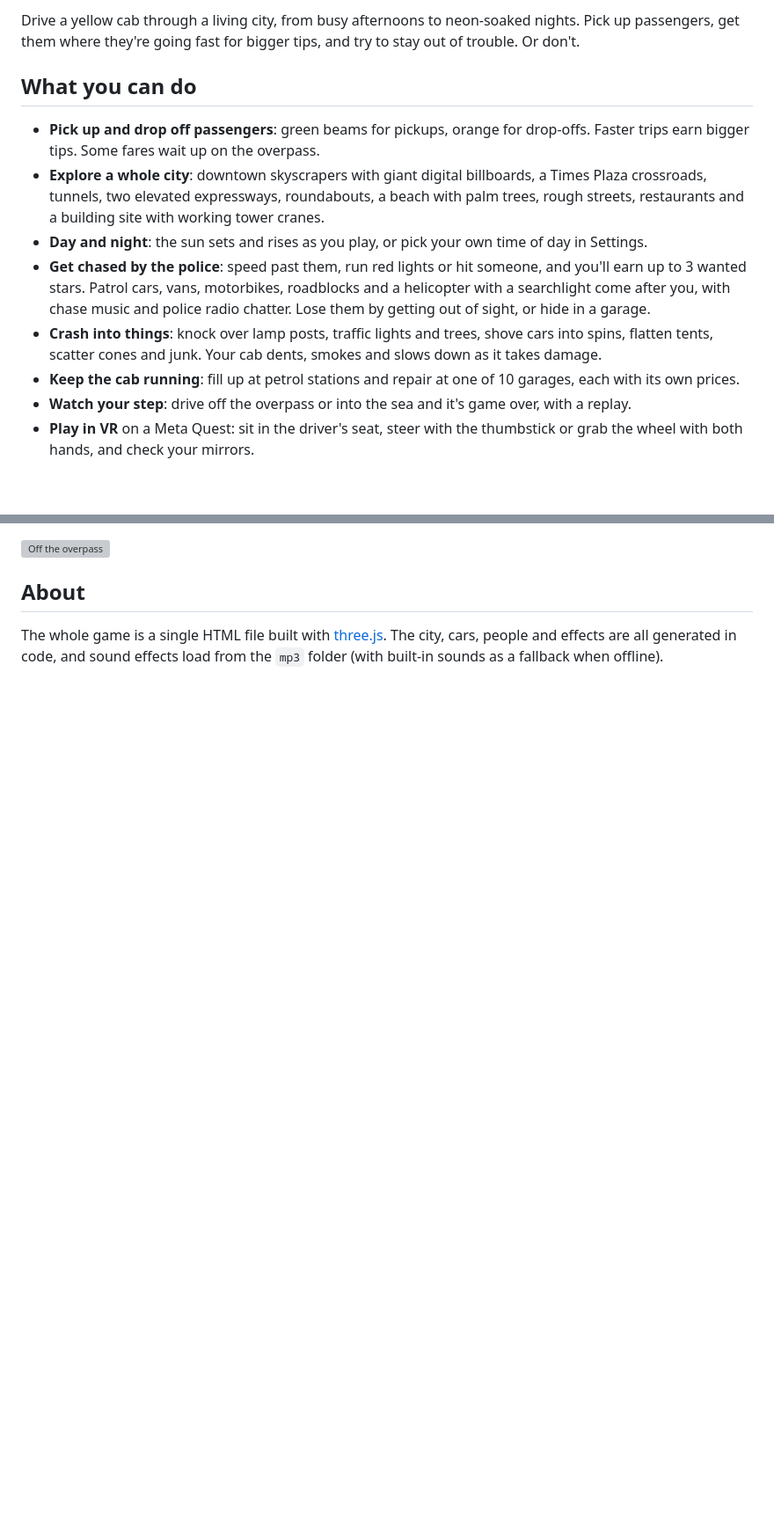
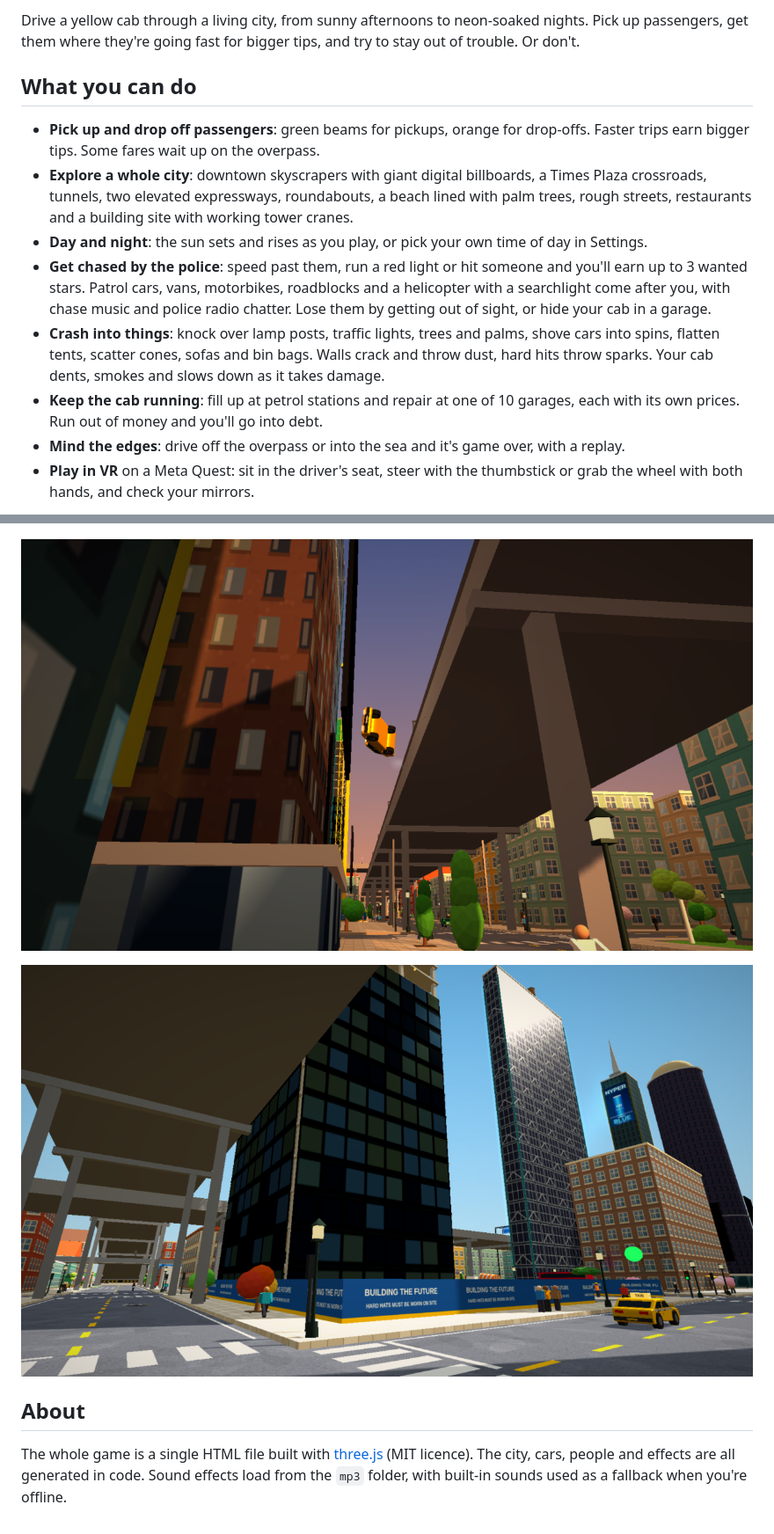
Before and after one commit to sebszz/taxi-game, a Markdown page: README.md, 2 parts joined by grey strips. Shown: that part at 88% size. Rendered like a GitHub page; pictures changed too: screenshots/building-site-day.png (added), screenshots/off-the-overpass.png (added); blank space fills up the shorter version; grey boxes are pictures that could not be loaded.

```diff
--- a/README.md
+++ b/README.md
@@ -6,13 +6,14 @@
 
-Drive a yellow cab through a living city, from busy afternoons to neon-soaked nights. Pick up passengers, get them where they're going fast for bigger tips, and try to stay out of trouble. Or don't.
+Drive a yellow cab through a living city, from sunny afternoons to neon-soaked nights. Pick up passengers, get them where they're going fast for bigger tips, and try to stay out of trouble. Or don't.
 
 ## What you can do
+
 - **Pick up and drop off passengers**: green beams for pickups, orange for drop-offs. Faster trips earn bigger tips. Some fares wait up on the overpass.
-- **Explore a whole city**: downtown skyscrapers with giant digital billboards, a Times Plaza crossroads, tunnels, two elevated expressways, roundabouts, a beach with palm trees, rough streets, restaurants and a building site with working tower cranes.
+- **Explore a whole city**: downtown skyscrapers with giant digital billboards, a Times Plaza crossroads, tunnels, two elevated expressways, roundabouts, a beach lined with palm trees, rough streets, restaurants and a building site with working tower cranes.
 - **Day and night**: the sun sets and rises as you play, or pick your own time of day in Settings.
-- **Get chased by the police**: speed past them, run red lights or hit someone, and you'll earn up to 3 wanted stars. Patrol cars, vans, motorbikes, roadblocks and a helicopter with a searchlight come after you, with chase music and police radio chatter. Lose them by getting out of sight, or hide in a garage.
-- **Crash into things**: knock over lamp posts, traffic lights and trees, shove cars into spins, flatten tents, scatter cones and junk. Your cab dents, smokes and slows down as it takes damage.
-- **Keep the cab running**: fill up at petrol stations and repair at one of 10 garages, each with its own prices.
-- **Watch your step**: drive off the overpass or into the sea and it's game over, with a replay.
+- **Get chased by the police**: speed past them, run a red light or hit someone and you'll earn up to 3 wanted stars. Patrol cars, vans, motorbikes, roadblocks and a helicopter with a searchlight come after you, with chase music and police radio chatter. Lose them by getting out of sight, or hide your cab in a garage.
+- **Crash into things**: knock over lamp posts, traffic lights, trees and palms, shove cars into spins, flatten tents, scatter cones, sofas and bin bags. Walls crack and throw dust, hard hits throw sparks. Your cab dents, smokes and slows down as it takes damage.
+- **Keep the cab running**: fill up at petrol stations and repair at one of 10 garages, each with its own prices. Run out of money and you'll go into debt.
+- **Mind the edges**: drive off the overpass or into the sea and it's game over, with a replay.
 - **Play in VR** on a Meta Quest: sit in the driver's seat, steer with the thumbstick or grab the wheel with both hands, and check your mirrors.
 
@@ -40,5 +46,8 @@ On phones and tablets, use the on-screen arrow buttons. In VR, the right trigger
 
 ![Off the overpass](screenshots/off-the-overpass.png)
 
+![Building site by day](screenshots/building-site-day.png)
+
 ## About
-The whole game is a single HTML file built with [three.js](https://threejs.org/). The city, cars, people and effects are all generated in code, and sound effects load from the `mp3` folder (with built-in sounds as a fallback when offline).
+
+The whole game is a single HTML file built with [three.js](https://threejs.org/) (MIT licence). The city, cars, people and effects are all generated in code. Sound effects load from the `mp3` folder, with built-in sounds used as a fallback when you're offline.
```
Also changed, not shown: other parts of README.md (+9 -4 lines), screenshots/city-at-night.png (added), screenshots/neon-streets.png (added), screenshots/police-chase.png (added).
